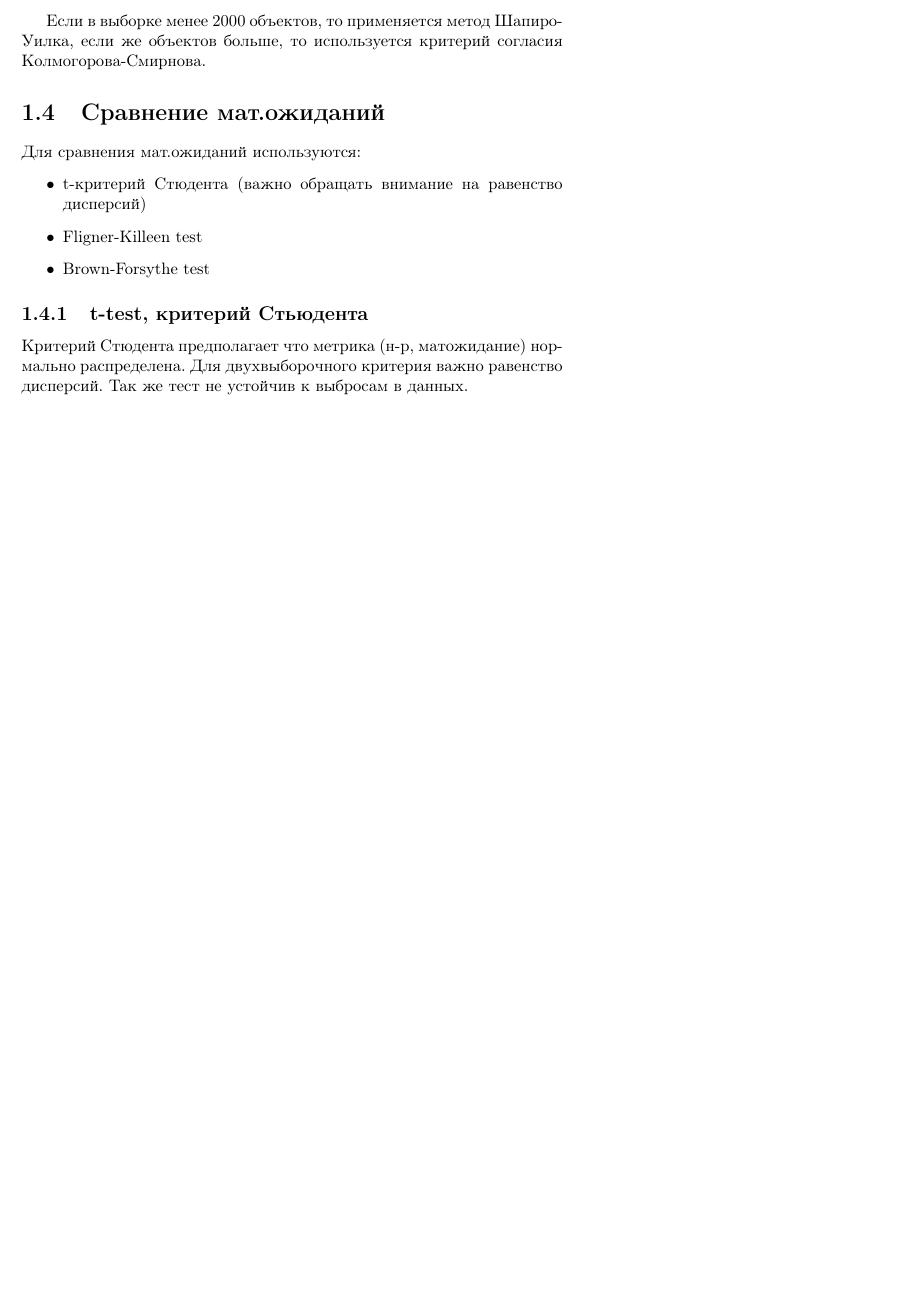
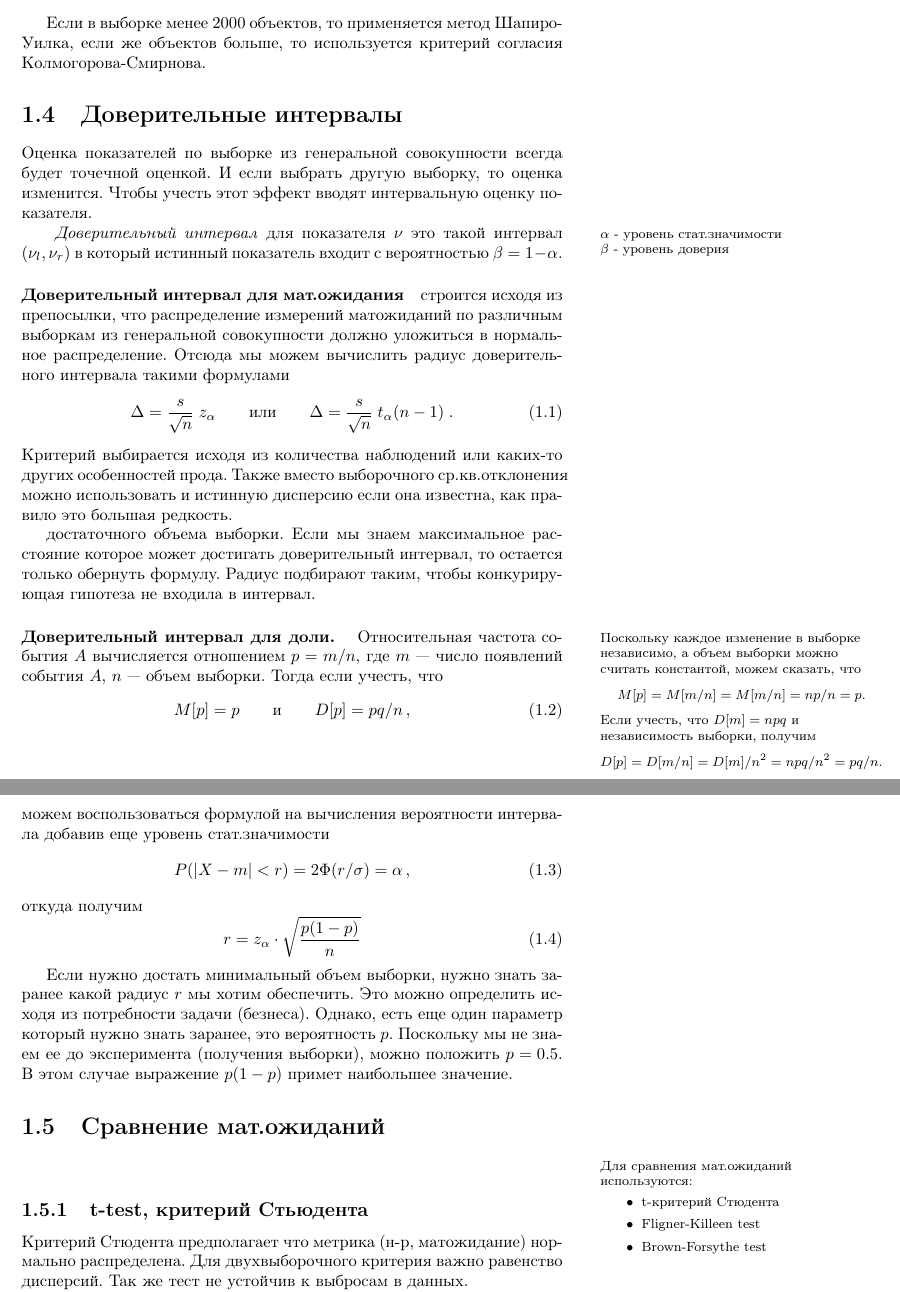
Before and after one commit to newrlan/mathnotes, a LaTeX thesis (handbook.tex): part of page 8 of 14 before the commit and two parts of pages 8 and 9 of 15 after it, the two joined at a grey line, cut so that both start at the same text, the shorter picture padded with empty space. Compiled offline with pdfLaTeX.

Commit message:
confidence intervals

```diff
--- a/handbook.tex
+++ b/handbook.tex
@@ -286,13 +286,70 @@
 
 Если в выборке менее 2000 объектов, то применяется метод Шапиро-Уилка, если же объектов больше, то используется критерий согласия Колмогорова-Смирнова.
 
+\section{Доверительные интервалы}
+
+Оценка показателей по выборке из генеральной совокупности всегда будет точечной оценкой. И если выбрать другую выборку, то оценка изменится. Чтобы учесть этот эффект вводят интервальную оценку показателя.
+
+\marginpar{$\alpha$ - уровень стат.значимости \\ $\beta$ - уровень доверия}
+\emph{Доверительный интервал} для показателя~$\nu$ это такой интервал $(\nu_l, \nu_r)$ в который истинный показатель входит с вероятностью $\beta = 1 - \alpha$.
+
+\paragraph{Доверительный интервал для мат.ожидания} строится исходя из препосылки, что распределение измерений матожиданий по различным выборкам из генеральной совокупности должно уложиться в нормальное распределение. Отсюда мы можем вычислить радиус доверительного интервала такими формулами
+\begin{equation}
+    \label{eq:m_confidence_interval}
+    \Delta = \frac{s}{\sqrt{n}} \; z_\alpha
+    \qquad\text{или}\qquad
+    \Delta = \frac{s}{\sqrt{n}} \; t_\alpha(n-1)\;.
+\end{equation}
+Критерий выбирается исходя из количества наблюдений или каких-то других особенностей прода. Также вместо выборочного ср.кв.отклонения можно использовать и истинную дисперсию если она известна, как правило это большая редкость.
+
+% Эту же формулу~\ref{eq:m_confidence_interval} можно использовать для вычисления
+достаточного объема выборки. Если мы знаем максимальное расстояние которое
+может достигать доверительный интервал, то остается только обернуть формулу.
+Радиус подбирают таким, чтобы конкурирующая гипотеза не входила в интервал.
+
+\paragraph{Доверительный интервал для доли.}
+\marginpar{
+    Поскольку каждое изменение в выборке независимо, а объем выборки можно
+    считать константой, можем сказать, что
+    \[ M[p\rbrack = M\lbrack m / n\rbrack  = M\lbrack m  / n\rbrack = np / n = p. \]
+    Если учесть, что $ D\lbrack m \rbrack = npq $ и независимость выборки, получим
+    \[
+        D\lbrack p\rbrack =
+        D\lbrack m / n\rbrack =
+        D\lbrack m \rbrack / n^2 =
+        npq / n^2 = pq / n.
+    \]
+}
+Относительная частота события~$A$
+вычисляется отношением $p = m / n$, где~$m$ --- число появлений события~$A$,
+$n$ --- объем выборки. Тогда если учесть, что
+\begin{equation}
+    \label{eq:params_p_m_s}
+    M[p] = p \qquad\text{и}\qquad D[p] = pq / n \,,
+\end{equation}
+можем воспользоваться формулой на вычисления вероятности интервала добавив еще уровень стат.значимости
+\begin{equation}
+    \label{eq:interval_prob_p}
+    P(|X - m| < r) = 2\Phi(r / \sigma) = \alpha \,,
+\end{equation}
+откуда получим
+\begin{equation}
+    \label{eq:confidenc_interval_freq}
+    r = z_\alpha \cdot \sqrt{\frac{p(1 - p)}{n}}
+\end{equation}
+
+Если нужно достать минимальный объем выборки, нужно знать заранее какой радиус~$r$ мы хотим обеспечить. Это можно определить исходя из потребности задачи (безнеса). Однако, есть еще один параметр который нужно знать заранее, это вероятность~$p$. Поскольку мы не знаем ее до эксперимента (получения выборки), можно положить $p = 0.5$. В этом случае выражение $p(1-p)$ примет наибольшее значение.
+
+
 \section{Сравнение мат.ожиданий}
-Для сравнения мат.ожиданий используются:
-\begin{itemize}
-    \item t-критерий Стюдента (важно обращать внимание на равенство дисперсий)
-    \item Fligner-Killeen test
-    \item Brown-Forsythe test
-\end{itemize}
+\marginpar{
+    Для сравнения мат.ожиданий используются:
+    \begin{itemize}
+        \item t-критерий Стюдента
+        \item Fligner-Killeen test
+        \item Brown-Forsythe test
+    \end{itemize}
+}
 
 \subsection{t-test, критерий Стьюдента}
 Критерий Стюдента предполагает что метрика (н-р, матожидание) нормально распределена. Для двухвыборочного критерия важно равенство дисперсий. Так же тест не устойчив к выбросам в данных.
```
